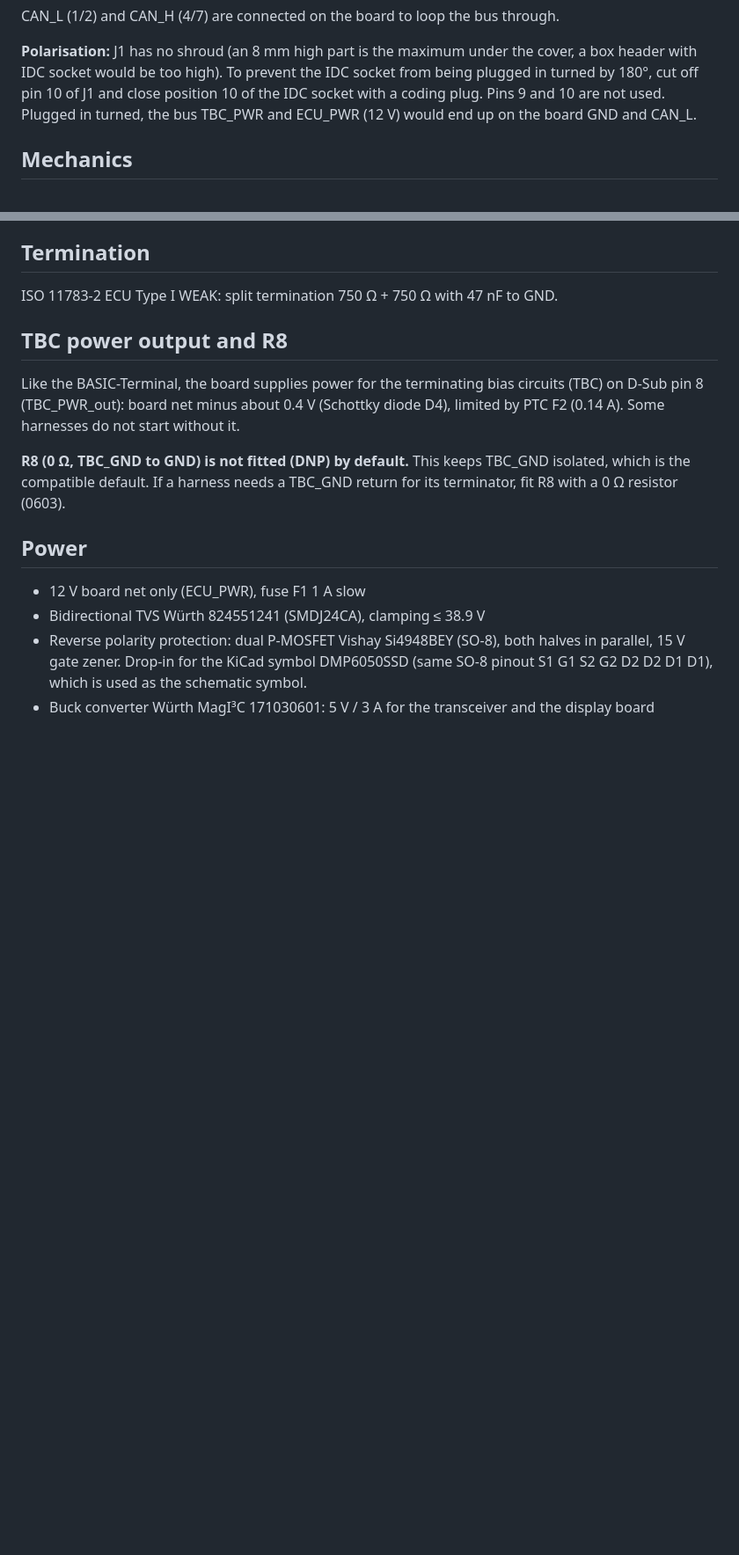
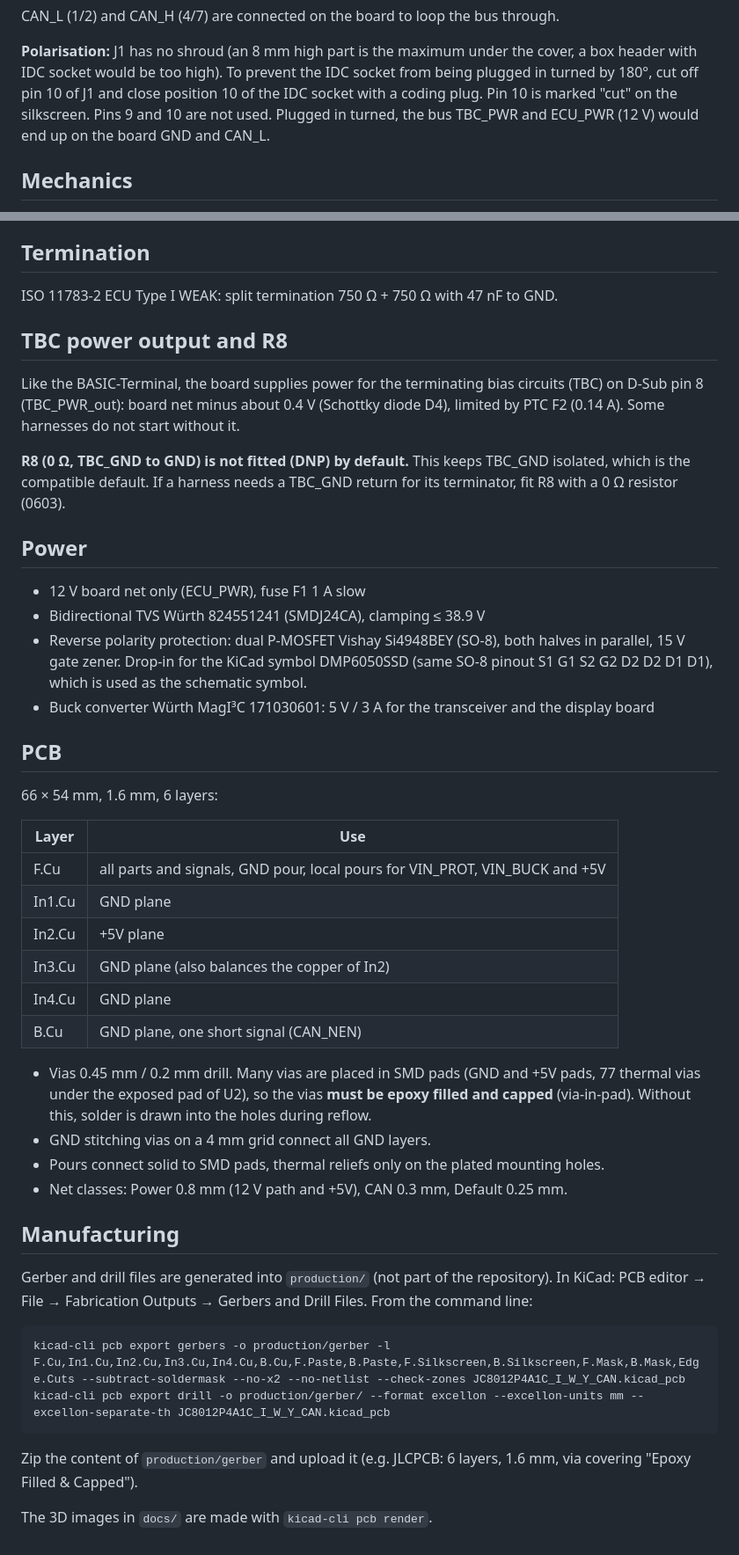
Before and after one commit to Meisterschulen-am-Ostbahnhof-Munchen/JC8012P4A1C_I_W_Y_CAN, a Markdown page: README.md, 2 parts joined by grey strips. Shown at 88% size. Rendered like a GitHub page; blank space fills up the shorter version.

Commit message:
Board marking, 3D images, README: PCB and manufacturing
- Silkscreen: project name, Rev A 2026-10; "cut" mark at J1 pin 10
- docs/: 3D renders (top and isometric) from kicad-cli pcb render
- README: layer stack, via-in-pad (epoxy filled and capped), stitching,
  how to generate Gerber and drill files
- production/ (generated outputs) ignored

Co-Authored-By: Claude Opus 5.5 <noreply@anthropic.com>
Claude-Session: https://claude.ai/code/session_014h8cGi8SRWthYdGFH1Qgzz

````diff
--- a/README.md
+++ b/README.md
@@ -39,7 +43,8 @@ CAN_L (1/2) and CAN_H (4/7) are connected on the board to loop the bus through.
 **Polarisation:** J1 has no shroud (an 8 mm high part is the maximum under
 the cover, a box header with IDC socket would be too high). To prevent the
 IDC socket from being plugged in turned by 180°, cut off pin 10 of J1 and
-close position 10 of the IDC socket with a coding plug. Pins 9 and 10 are
+close position 10 of the IDC socket with a coding plug. Pin 10 is marked
+"cut" on the silkscreen. Pins 9 and 10 are
 not used. Plugged in turned, the bus TBC_PWR and ECU_PWR (12 V) would end up
 on the board GND and CAN_L.
 
@@ -96,3 +101,41 @@ TBC_GND return for its terminator, fit R8 with a 0 Ω resistor (0603).
   DMP6050SSD (same SO-8 pinout S1 G1 S2 G2 D2 D2 D1 D1), which is used as
   the schematic symbol.
 - Buck converter Würth MagI³C 171030601: 5 V / 3 A for the transceiver and the display board
+
+## PCB
+
+66 × 54 mm, 1.6 mm, 6 layers:
+
+| Layer | Use |
+|---|---|
+| F.Cu | all parts and signals, GND pour, local pours for VIN_PROT, VIN_BUCK and +5V |
+| In1.Cu | GND plane |
+| In2.Cu | +5V plane |
+| In3.Cu | GND plane (also balances the copper of In2) |
+| In4.Cu | GND plane |
+| B.Cu | GND plane, one short signal (CAN_NEN) |
+
+- Vias 0.45 mm / 0.2 mm drill. Many vias are placed in SMD pads (GND and
+  +5V pads, 77 thermal vias under the exposed pad of U2), so the vias
+  **must be epoxy filled and capped** (via-in-pad). Without this, solder
+  is drawn into the holes during reflow.
+- GND stitching vias on a 4 mm grid connect all GND layers.
+- Pours connect solid to SMD pads, thermal reliefs only on the plated
+  mounting holes.
+- Net classes: Power 0.8 mm (12 V path and +5V), CAN 0.3 mm, Default 0.25 mm.
+
+## Manufacturing
+
+Gerber and drill files are generated into `production/` (not part of the
+repository). In KiCad: PCB editor → File → Fabrication Outputs → Gerbers
+and Drill Files. From the command line:
+
+```
+kicad-cli pcb export gerbers -o production/gerber -l F.Cu,In1.Cu,In2.Cu,In3.Cu,In4.Cu,B.Cu,F.Paste,B.Paste,F.Silkscreen,B.Silkscreen,F.Mask,B.Mask,Edge.Cuts --subtract-soldermask --no-x2 --no-netlist --check-zones JC8012P4A1C_I_W_Y_CAN.kicad_pcb
+kicad-cli pcb export drill -o production/gerber/ --format excellon --excellon-units mm --excellon-separate-th JC8012P4A1C_I_W_Y_CAN.kicad_pcb
+```
+
+Zip the content of `production/gerber` and upload it (e.g. JLCPCB:
+6 layers, 1.6 mm, via covering "Epoxy Filled & Capped").
+
+The 3D images in `docs/` are made with `kicad-cli pcb render`.
````
Also changed, not shown: other parts of README.md (+4 -0 lines), docs/board_3d_iso.png (added), docs/board_3d_top.png (added), 2 other files.
